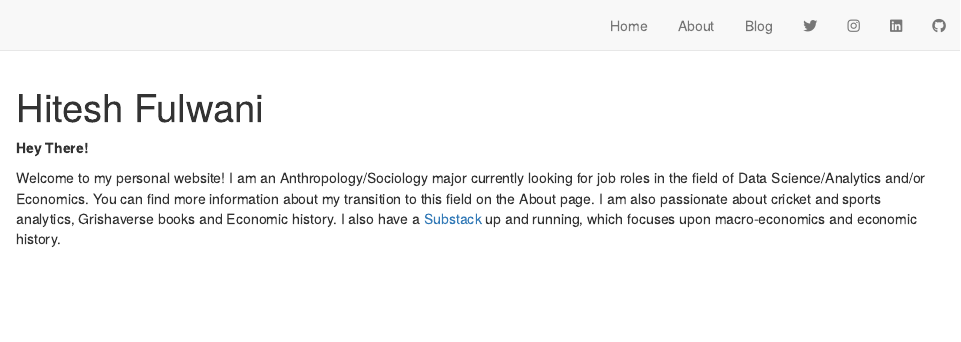
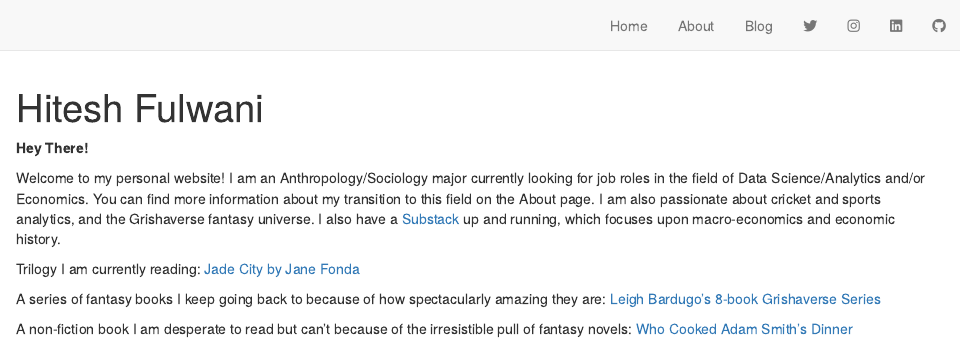
Before and after one commit to Hitesh-Fulwani/hitesh-f, an R Markdown document (index.Rmd): the page in a window 1100 px wide, from its top. Rendered offline with R 4.5, knitr and Pandoc, with nearby package versions; drawn as R Markdown's standard HTML page in place of the format the file asks for.

Commit message:
Adding readings to Index

```diff
--- a/index.Rmd
+++ b/index.Rmd
@@ -21,4 +21,13 @@ output:
 **Hey There!**
 
 
-Welcome to my personal website! I am an Anthropology/Sociology major currently looking for job roles in the field of Data Science/Analytics and/or Economics. You can find more information about my transition to this field on the About page. I am also passionate about cricket and sports analytics, Grishaverse books and Economic history. I also have a [Substack](https://hiteshfulwani.substack.com/) up and running, which focuses upon macro-economics and economic history.
+Welcome to my personal website! I am an Anthropology/Sociology major currently looking for job roles in the field of Data Science/Analytics and/or Economics. You can find more information about my transition to this field on the About page. I am also passionate about cricket and sports analytics, and the Grishaverse fantasy universe. I also have a [Substack](https://hiteshfulwani.substack.com/) up and running, which focuses upon macro-economics and economic history.
+
+
+Trilogy I am currently reading: [Jade City by Jane Fonda](https://www.goodreads.com/book/show/43587154-jade-city)
+
+
+A series of fantasy books I keep going back to because of how spectacularly amazing they are: [Leigh Bardugo's 8-book Grishaverse Series](https://www.leighbardugo.com/reading-order/)
+
+
+A non-fiction book I am desperate to read but can't because of the irresistible pull of fantasy novels: [Who Cooked Adam Smith's Dinner](https://www.goodreads.com/book/show/23206098-who-cooked-adam-smith-s-dinner-a-story-about-women-and-economics)
```
Also changed, not shown: docs/search.json, 1 other file.
